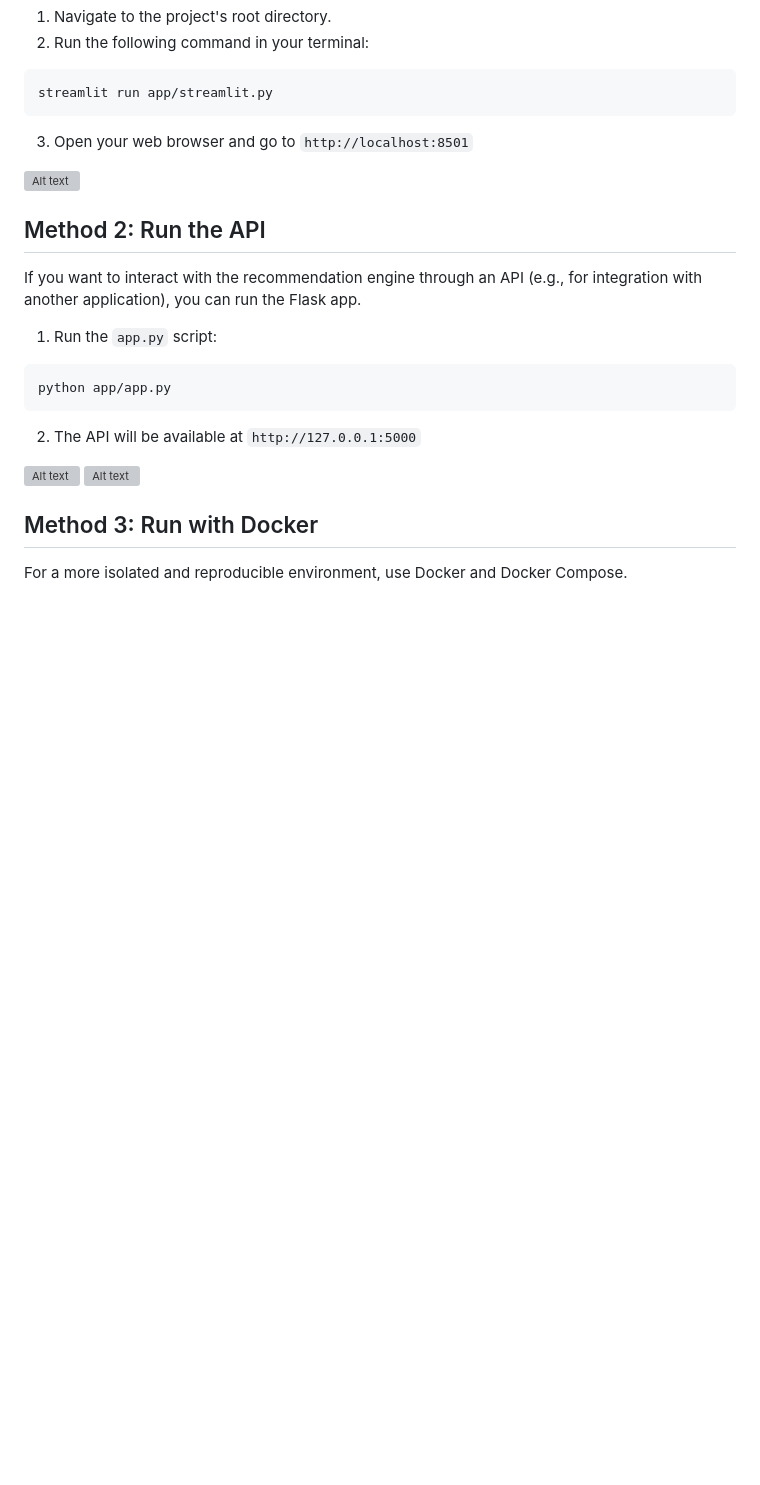
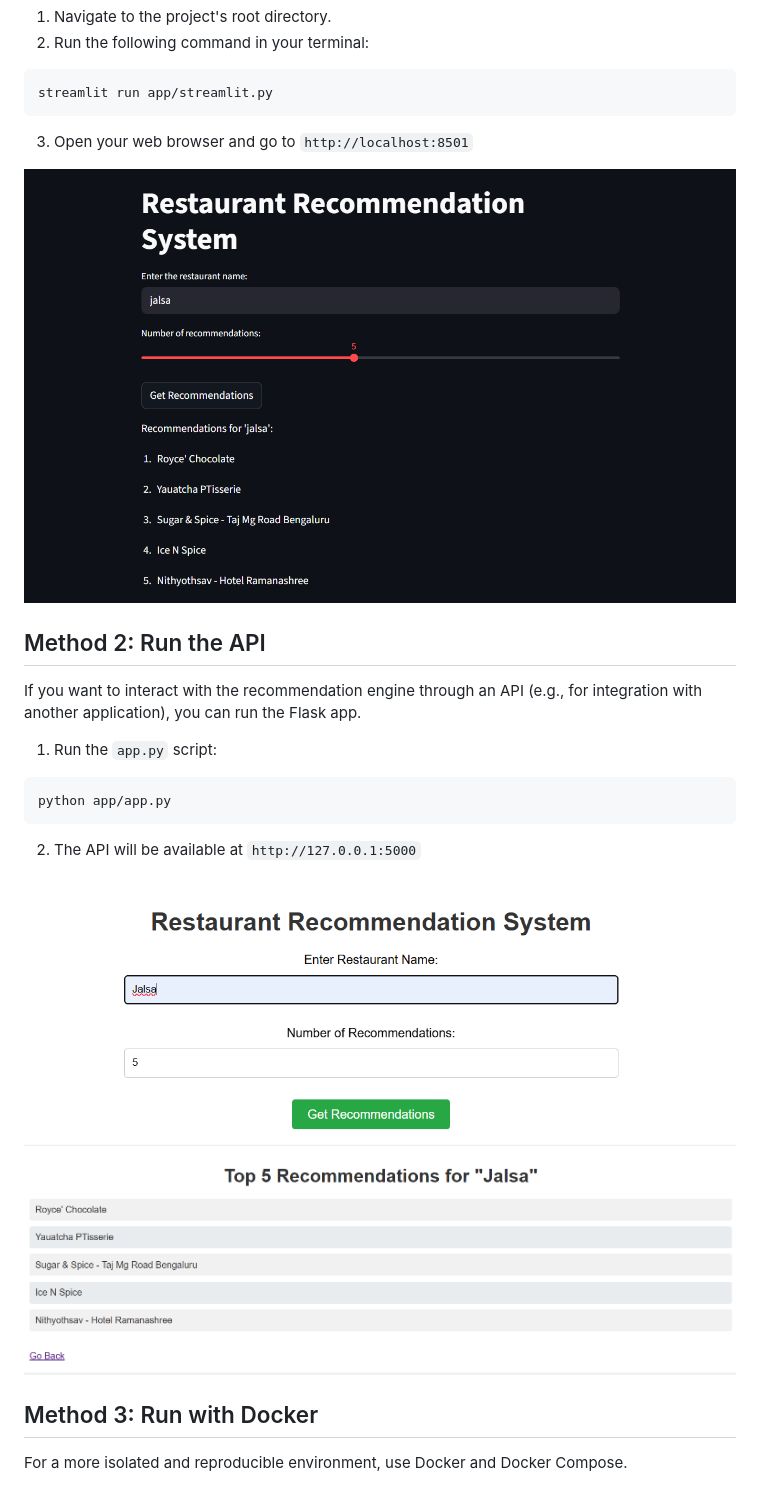
Before and after one commit to abubinfahd/Restaurant-Recommendation-Project, a Markdown page: README.md, the part around the change. Rendered like a GitHub page; blank space fills up the shorter version; grey boxes are pictures that could not be loaded.

````diff
--- a/README.md
+++ b/README.md
@@ -85,7 +85,7 @@ streamlit run app/streamlit.py
 ```
 3. Open your web browser and go to `http://localhost:8501`
 
-![Alt text](images\streamlit.png)
+![Alt text](images/streamlit.png)
 
 ## Method 2: Run the API
 
@@ -98,8 +98,9 @@ python app/app.py
 ```
 2. The API will be available at `http://127.0.0.1:5000`
 
-![Alt text](images\1.png)
-![Alt text](images\2.png)
+![Alt text](images/1.png)
+![Alt text](images/2.png)
+
 ## Method 3: Run with Docker
 
 For a more isolated and reproducible environment, use Docker and Docker Compose.
````
